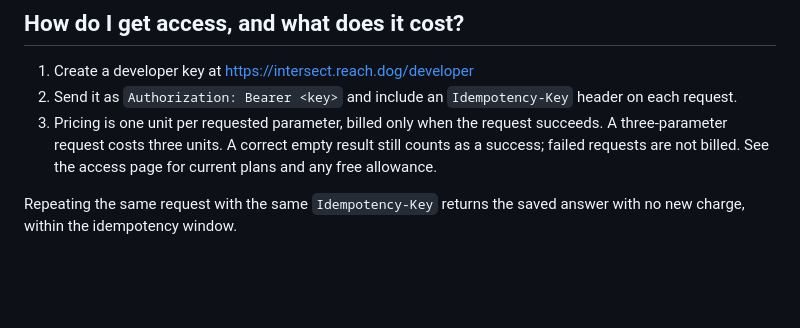
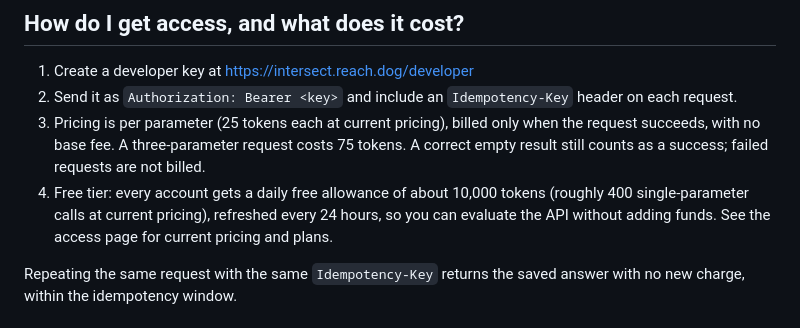
Before and after one commit to reachdog/title-cluster-api-examples, a Markdown page: README.md, the part around the change. Drawn GitHub-style; blank space fills up the shorter version.

Commit message:
Document the free tier and per-parameter pricing in the README

```diff
--- a/README.md
+++ b/README.md
@@ -110,7 +110,8 @@ Error envelopes always carry a `code`, a `message`, a `request_id`, and a `retry
 
 1. Create a developer key at https://intersect.reach.dog/developer
 2. Send it as `Authorization: Bearer <key>` and include an `Idempotency-Key` header on each request.
-3. Pricing is one unit per requested parameter, billed only when the request succeeds. A three-parameter request costs three units. A correct empty result still counts as a success; failed requests are not billed. See the access page for current plans and any free allowance.
+3. Pricing is per parameter (25 tokens each at current pricing), billed only when the request succeeds, with no base fee. A three-parameter request costs 75 tokens. A correct empty result still counts as a success; failed requests are not billed.
+4. Free tier: every account gets a daily free allowance of about 10,000 tokens (roughly 400 single-parameter calls at current pricing), refreshed every 24 hours, so you can evaluate the API without adding funds. See the access page for current pricing and plans.
 
 Repeating the same request with the same `Idempotency-Key` returns the saved answer with no new charge, within the idempotency window.
 
```
